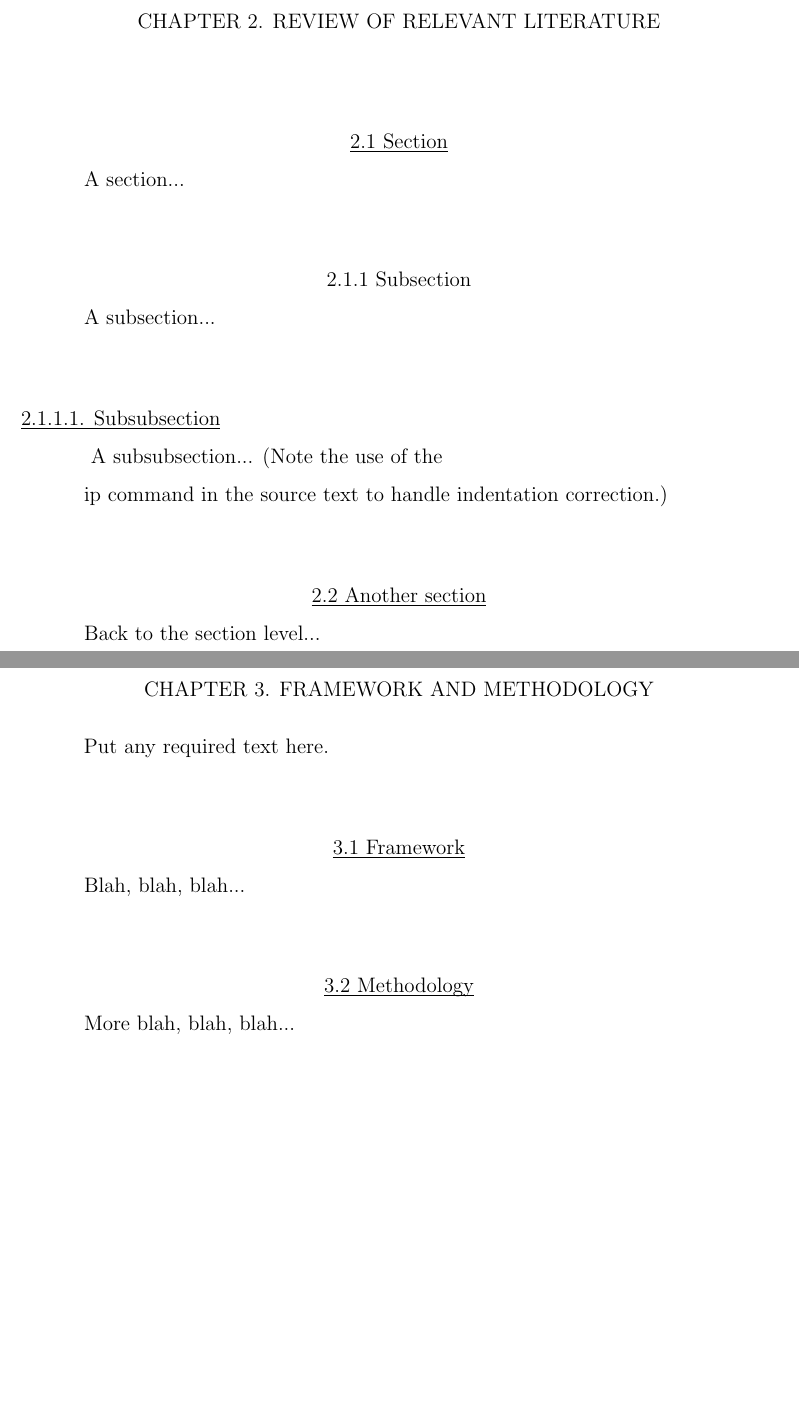
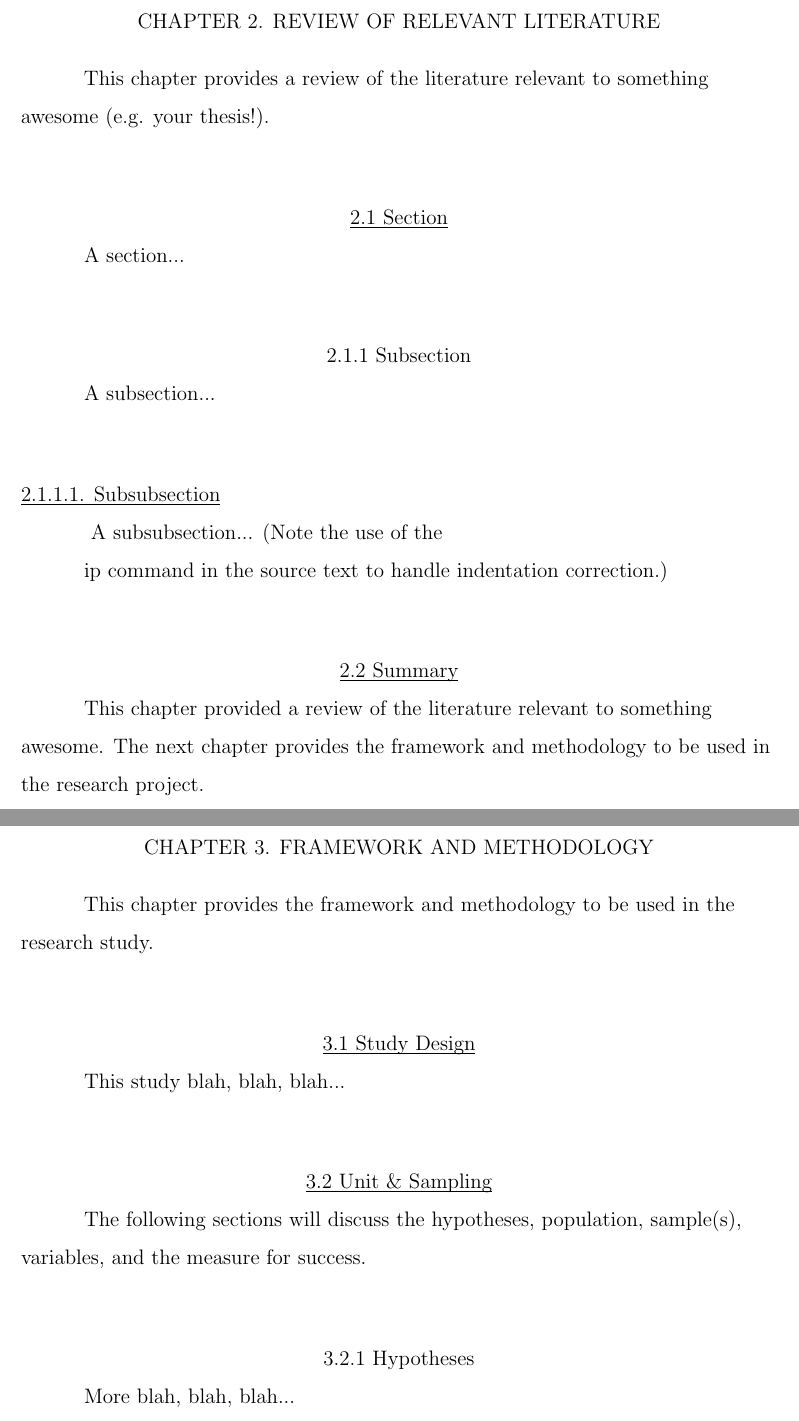
Before and after one commit to funnelfiasco/puthesis-cot, a LaTeX thesis (thesis.tex, which reads literaturereview.tex, methodology.tex): two parts of pages 17 and 18 of 43 before the commit and two parts of pages 17 and 18 of 44 after it, joined at a grey line, cut so that both start at the same text, the shorter picture padded with empty space. Compiled offline with pdfLaTeX; a LaTeX package or settings file that is missing is left out.

Commit message:
Provide more structure for the literature review and methodology chapters.

```diff
--- a/literaturereview.tex
+++ b/literaturereview.tex
@@ -2,23 +2,31 @@
 %	literaturereview.tex
 %	================================================================================
 %	College of Technology Thesis Template - 2010-05-06 - Robert S. Cutler (rcutler@purdue.edu)
-%     Updated on 2012-02-05 by Jason St. John (jstjohn@purdue.edu)
+%     Updated on 2012-04-16 by Jason St. John (jstjohn@purdue.edu)
 %
 %	Based on the LaTeX thesis template file:
 %  		introduction.tex  2011-09-02  Mark Senn  https://engineering.purdue.edu/~mark
 %	================================================================================
 
 \chapter{Review of Relevant Literature}
+% Do not include a heading for the introduction section
+
+This chapter provides a review of the literature relevant to something awesome (e.g. your thesis!).
 
 \section{Section}
 A section...
 
+
 \subsection{Subsection}
 A subsection...
+
 
 \subsubsection{Subsubsection}
 \ip
 A subsubsection...  (Note the use of the \\ip command in the source text to handle indentation correction.)
 
-\section{Another section}
-Back to the section level...
+
+\section{Summary}
+
+This chapter provided a review of the literature relevant to something awesome.
+The next chapter provides the framework and methodology to be used in the research project.
--- a/methodology.tex
+++ b/methodology.tex
@@ -2,21 +2,30 @@
 %	methodology.tex
 %	================================================================================
 %	College of Technology Thesis Template - 2010-05-06 - Robert S. Cutler (rcutler@purdue.edu)
-%     Updated on 2012-02-05 by Jason St. John (jstjohn@purdue.edu)
+%     Updated on 2012-04-26 by Jason St. John (jstjohn@purdue.edu)
 %
 %	Based on the LaTeX thesis template file:
 %  		introduction.tex  2011-09-02  Mark Senn  https://engineering.purdue.edu/~mark
 %	================================================================================
+%
+%  This generally targets a quantitative study, so adjust this chapter as appropriate
+%  for qualitative or mixed methods studies.
+%
 
 \chapter{Framework and Methodology}
+% Do not include a heading for the introduction section
 
-Put any required text here.
+This chapter provides the framework and methodology to be used in the research study.
+
+\section{Study Design}
+
+This study blah, blah, blah...
 
 
-%	================================================================================
-%	Framework
-%	================================================================================
+\section{Unit \& Sampling}
 
-\section{Framework}
+The following sections will discuss the hypotheses, population, sample(s), variables, and the measure for success.
 
-Blah, blah, blah...
+\subsection{Hypotheses}
+
+More blah, blah, blah...
@@ -28,3 +43 @@ Blah, blah, blah...
 
-\section{Methodology}
-More blah, blah, blah...
```
Also changed, not shown: methodology.tex (34 more changed lines).
